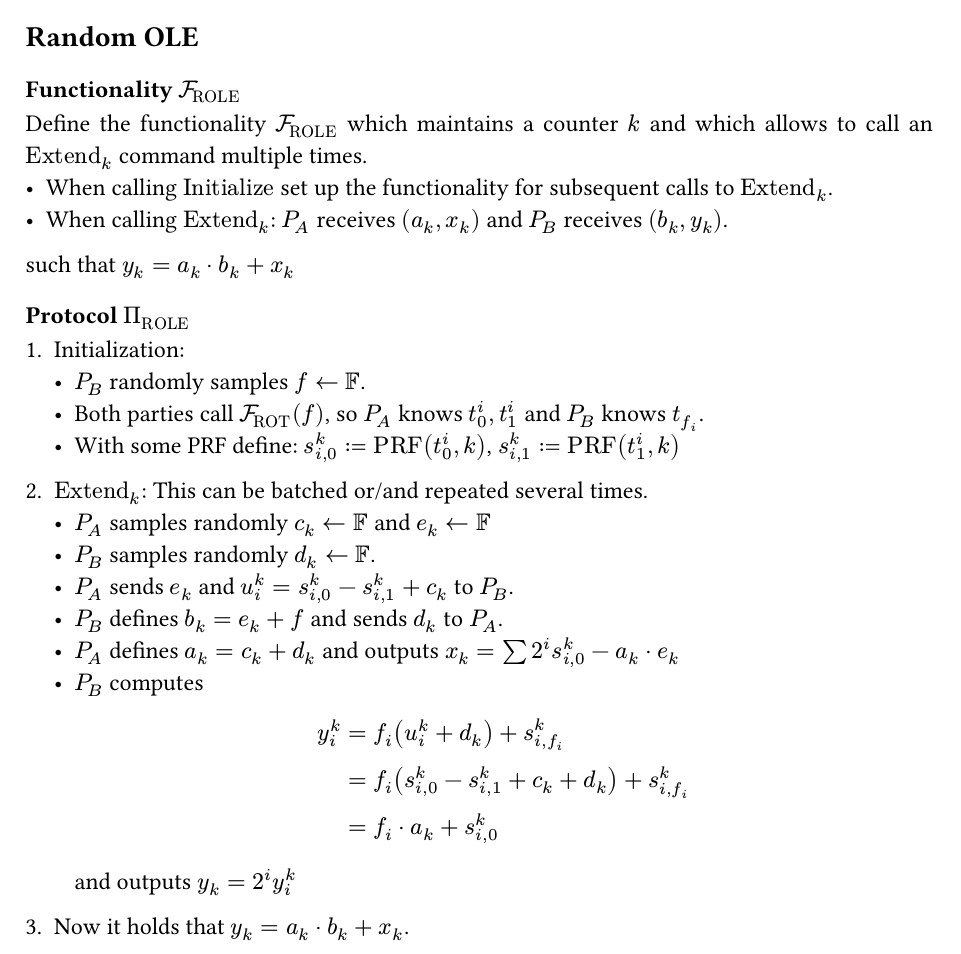
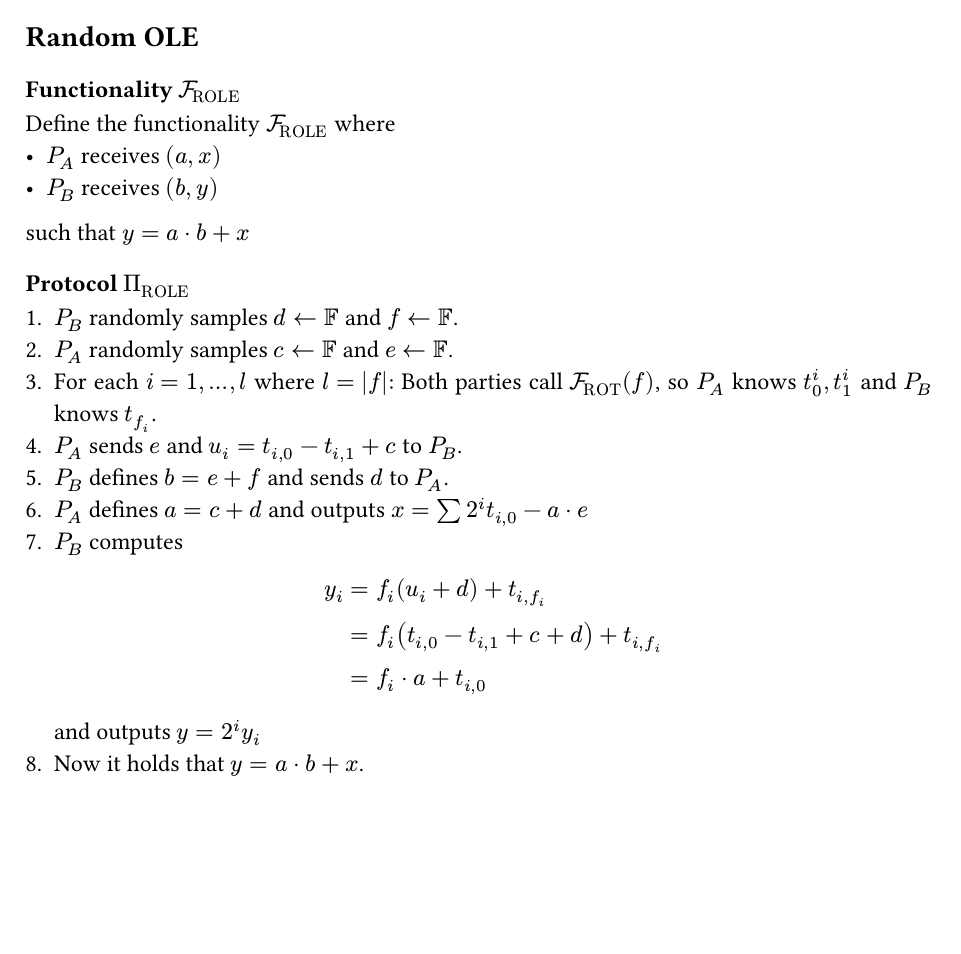
Before and after one commit to tlsnotary/docs-mdbook, a Typst document (research/ole-flavors.typ): part of page 1 of 3, cut so that both start at the same text, the shorter picture padded with empty space. Compiled offline with Typst 0.15.

Commit message:
Add fix for ROLE protocol (#65)
* Add fix for ROLE protocol

* Use original construction for ROLE without PRGs.

```diff
--- a/research/ole-flavors.typ
+++ b/research/ole-flavors.typ
@@ -21,38 +21,26 @@ Define the functionality $cal(F)_"ROT"$:
 
 == Random OLE
 === Functionality $cal(F)_"ROLE"$
-Define the functionality $cal(F)_"ROLE"$ which maintains a counter $k$ and
-which allows to call an $"Extend"_k$ command multiple times.
-- When calling $"Initialize"$ set up the functionality for subsequent calls to
-  $"Extend"_k$.
-- When calling $"Extend"_k$: $P_A$ receives $(a_k, x_k)$ and $P_B$ receives
-  $(b_k, y_k)$.
-
-such that $ y_k = a_k dot b_k + x_k$
+Define the functionality $cal(F)_"ROLE"$ where
+- $P_A$ receives $(a, x)$
+- $P_B$ receives $(b, y)$
+such that $ y = a dot b + x$
 
 === Protocol $Pi_"ROLE"$
-+ Initialization:
-  - $P_B$ randomly samples $f arrow.l bb(F)$.
-  - Both parties call $cal(F)_"ROT" (f)$, so $P_A$ knows
-    $t_0^i, t_1^i$ and $P_B$ knows $t_(f_i)$.
-  - With some PRF define: $s_(i,0)^k := "PRF"(t^i_0, k)$, $s_(i,1)^k :=
-    "PRF"(t^i_1, k)$
-
-+ $"Extend"_k$: This can be batched or/and repeated several times.
-  - $P_A$ samples randomly $c_k arrow.l bb(F)$ and $e_k arrow.l bb(F)$
-  - $P_B$ samples randomly $d_k arrow.l bb(F)$.
-  - $P_A$ sends $e_k$ and $u_i^k = s_(i,0)^k - s_(i,1)^k + c_k$ to $P_B$.
-  - $P_B$ defines $b_k = e_k + f$ and sends $d_k$ to $P_A$.
-  - $P_A$ defines $a_k = c_k + d_k$ and outputs
-    $x_k = sum 2^i s_(i,0)^k - a_k dot e_k$
-  - $P_B$ computes $ y^k_i
-    &= f_i (u^k_i + d_k) + s_(i,f_i)^k \
-    &= f_i (s_(i,0)^k - s_(i,1)^k + c_k + d_k) + s_(i,f_i)^k \
-    &= f_i dot a_k + s_(i,0)^k $
-    and outputs $y_k = 2^i y^k_i$
-
-+ Now it holds that $y_k = a_k dot b_k + x_k$.
-#pagebreak()
++ $P_B$ randomly samples $d arrow.l bb(F)$ and $f arrow.l bb(F)$.
++ $P_A$ randomly samples $c arrow.l bb(F)$ and $e arrow.l bb(F)$.
++ For each $i = 1, ... , l$  where $l = |f|$: Both parties call
+  $cal(F)_"ROT" (f)$, so $P_A$ knows $t_0^i, t_1^i$ and $P_B$ knows $t_(f_i)$.
++ $P_A$ sends $e$ and $u_i = t_(i,0) - t_(i,1) + c$ to $P_B$.
++ $P_B$ defines $b = e + f$ and sends $d$ to $P_A$.
++ $P_A$ defines $a = c + d$ and outputs
+  $x = sum 2^i t_(i,0) - a dot e$
++ $P_B$ computes $ y_i
+  &= f_i (u_i + d) + t_(i,f_i) \
+  &= f_i (t_(i,0) - t_(i,1) + c + d) + t_(i,f_i) \
+  &= f_i dot a + t_(i,0) $
+  and outputs $y = 2^i y_i$
++ Now it holds that $y = a dot b + x$.
 
 == Vector OLE
 === Functionality $cal(F)_"VOLE"$
```
